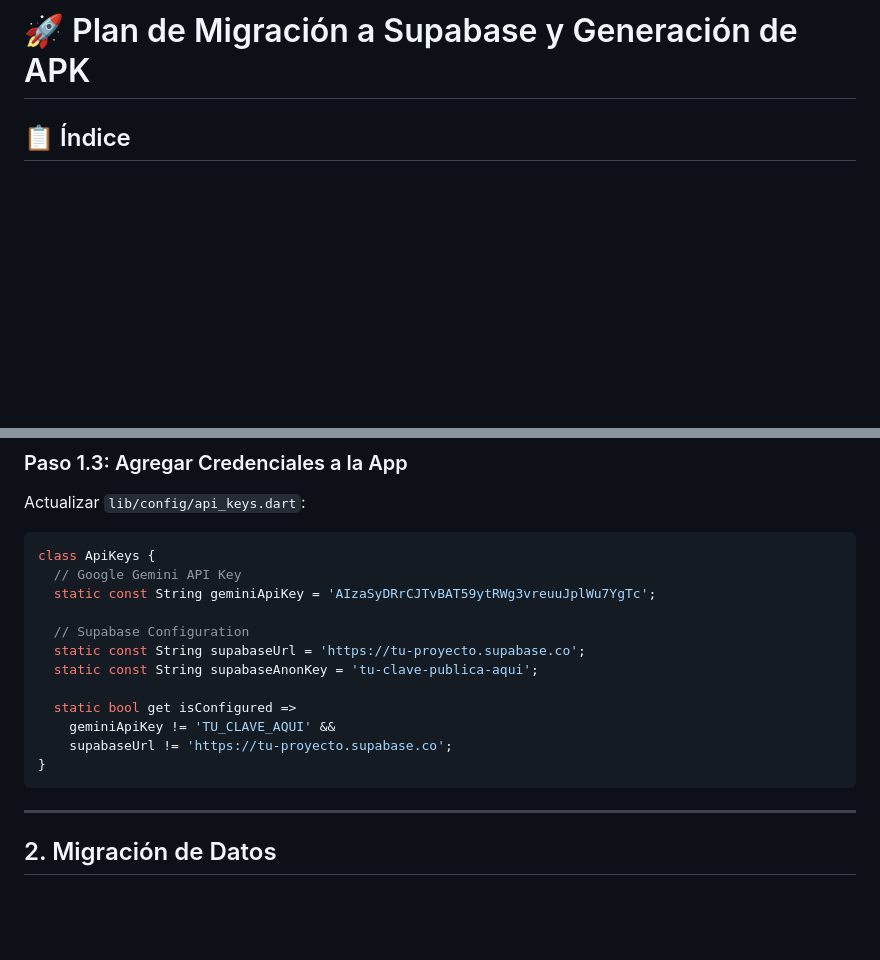
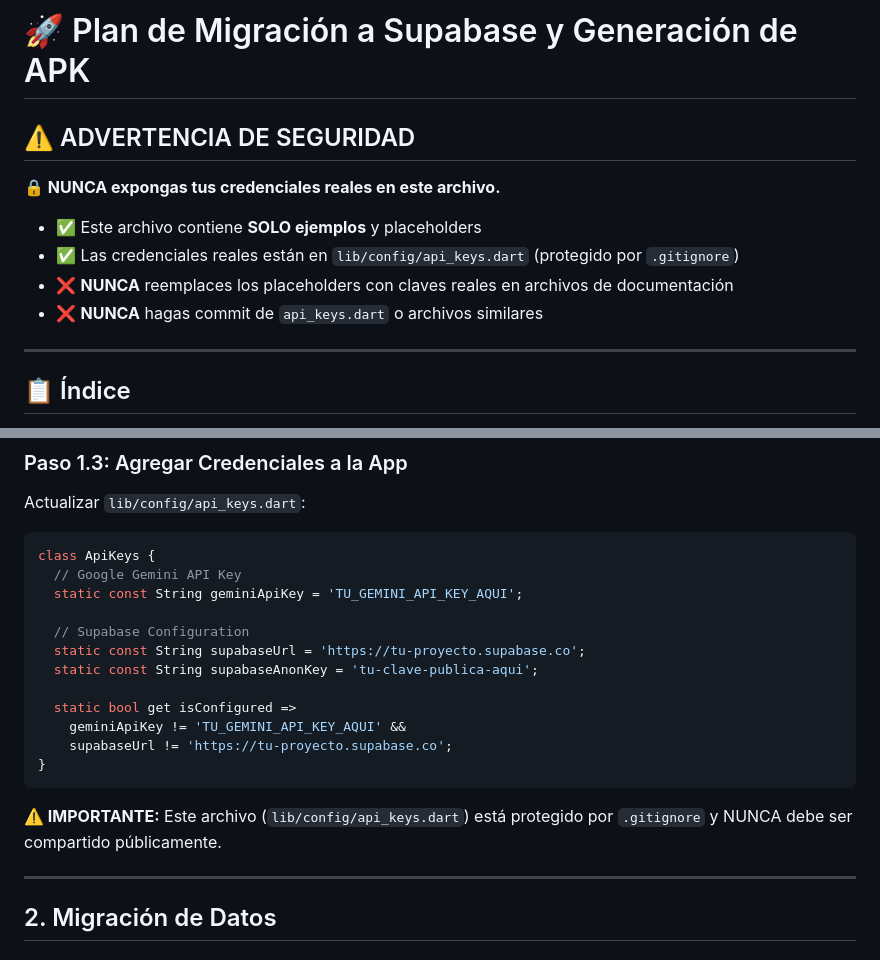
Before and after one commit to ale061191/vivofit2, a Markdown page: MIGRATION_PLAN.md, 2 parts joined by grey strips. Rendered like a GitHub page; blank space fills up the shorter version.

Commit message:
SECURITY FIX: Remover API keys expuestas en MIGRATION_PLAN.md
- Reemplazadas credenciales reales con placeholders genéricos
- Agregada advertencia de seguridad prominente al inicio del documento
- Documentado que lib/config/api_keys.dart está protegido por .gitignore
- Ejemplo de Gemini API key removido y reemplazado con placeholder
- Recordatorio de NUNCA exponer credenciales en documentación

````diff
--- a/MIGRATION_PLAN.md
+++ b/MIGRATION_PLAN.md
@@ -1,4 +1,15 @@
 # 🚀 Plan de Migración a Supabase y Generación de APK
+
+## ⚠️ ADVERTENCIA DE SEGURIDAD
+
+**🔒 NUNCA expongas tus credenciales reales en este archivo.**
+
+- ✅ Este archivo contiene **SOLO ejemplos** y placeholders
+- ✅ Las credenciales reales están en `lib/config/api_keys.dart` (protegido por `.gitignore`)
+- ❌ **NUNCA** reemplaces los placeholders con claves reales en archivos de documentación
+- ❌ **NUNCA** hagas commit de `api_keys.dart` o archivos similares
+
+---
 
 ## 📋 Índice
 1. [Configuración de Supabase](#1-configuración-de-supabase)
@@ -30,17 +41,19 @@ Actualizar `lib/config/api_keys.dart`:
 ```dart
 class ApiKeys {
   // Google Gemini API Key
-  static const String geminiApiKey = 'AIzaSyDRrCJTvBAT59ytRWg3vreuuJplWu7YgTc';
+  static const String geminiApiKey = 'TU_GEMINI_API_KEY_AQUI';
 
   // Supabase Configuration
   static const String supabaseUrl = 'https://tu-proyecto.supabase.co';
   static const String supabaseAnonKey = 'tu-clave-publica-aqui';
 
   static bool get isConfigured =>
-    geminiApiKey != 'TU_CLAVE_AQUI' &&
+    geminiApiKey != 'TU_GEMINI_API_KEY_AQUI' &&
     supabaseUrl != 'https://tu-proyecto.supabase.co';
 }
 ```
+
+**⚠️ IMPORTANTE:** Este archivo (`lib/config/api_keys.dart`) está protegido por `.gitignore` y NUNCA debe ser compartido públicamente.
 
 ---
 
````
